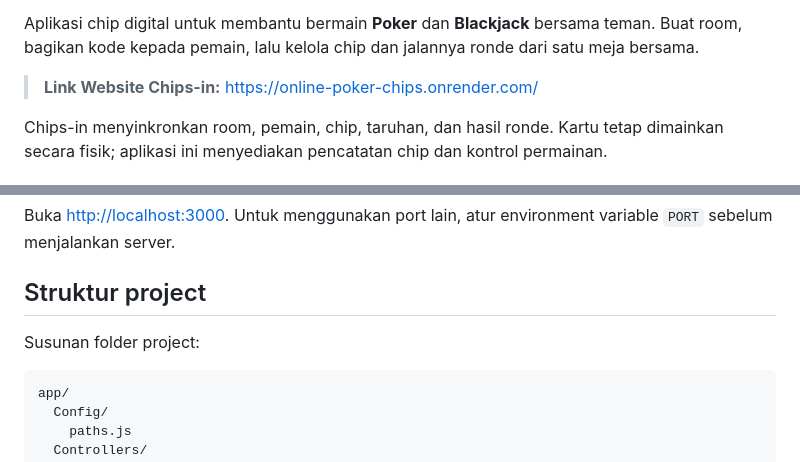
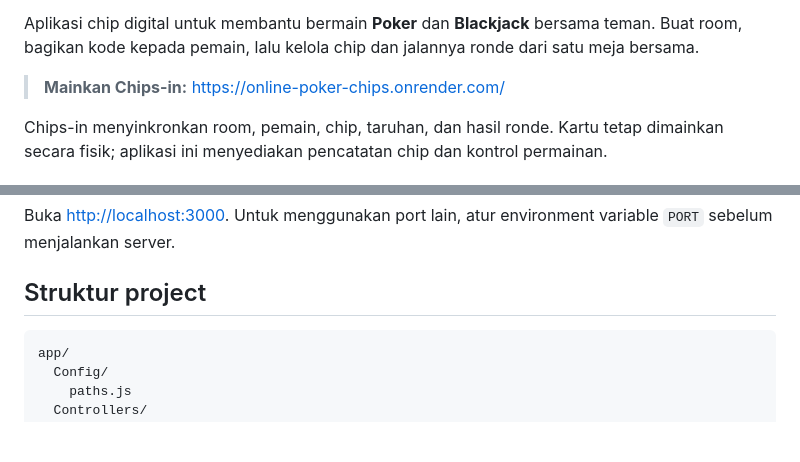
Before and after one commit to MKsafr/chips-in, a Markdown page: README.md, 2 parts joined by grey strips. Drawn GitHub-style; blank space fills up the shorter version.

````diff
--- a/README.md
+++ b/README.md
@@ -2,7 +4,7 @@
 
 Aplikasi chip digital untuk membantu bermain **Poker** dan **Blackjack** bersama teman. Buat room, bagikan kode kepada pemain, lalu kelola chip dan jalannya ronde dari satu meja bersama.
 
-> **Link Website Chips-in:** [https://online-poker-chips.onrender.com/](https://online-poker-chips.onrender.com/)
+> **Mainkan Chips-in:** [https://online-poker-chips.onrender.com/](https://online-poker-chips.onrender.com/)
 
 Chips-in menyinkronkan room, pemain, chip, taruhan, dan hasil ronde. Kartu tetap dimainkan secara fisik; aplikasi ini menyediakan pencatatan chip dan kontrol permainan.
 
@@ -55,8 +57,6 @@ Buka [http://localhost:3000](http://localhost:3000). Untuk menggunakan port lain
 
 ## Struktur project
 
-Susunan folder project:
-
 ```text
 app/
   Config/
````
Also changed, not shown: other parts of README.md (+2 -0 lines), README.en.md (added, +108 -0 lines).
